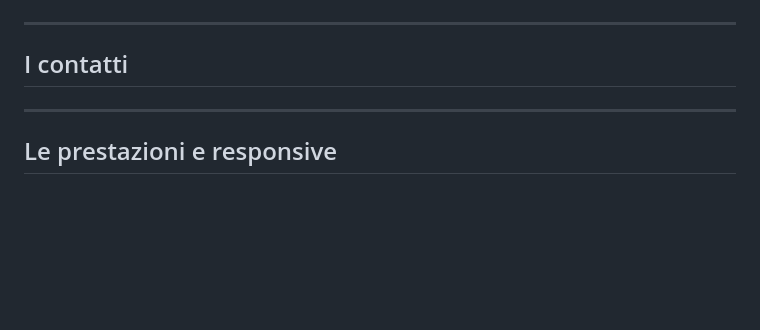
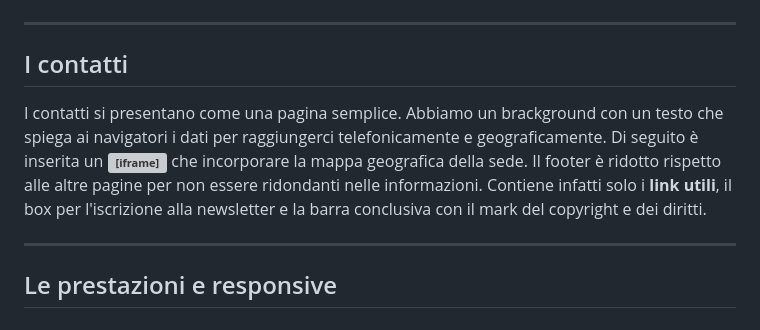
Before and after one commit to MonicaPiemontesi/Progetto-Ecommerce, a Markdown page: intro/slide.md, the part around the change. GitHub-like rendering; blank space fills up the shorter version; grey boxes are pictures that could not be loaded.

```diff
--- a/intro/slide.md
+++ b/intro/slide.md
@@ -151,5 +151,9 @@ Si compone di un container
 ## Il carrello
 ---
 ## I contatti
+I contatti si presentano come una pagina semplice. Abbiamo un brackground con un testo che spiega ai navigatori i dati per raggiungerci telefonicamente e geograficamente.
+Di seguito è inserita un **<iframe>** che incorporare la mappa geografica della sede.
+Il footer è ridotto rispetto alle altre pagine per non essere ridondanti nelle informazioni. Contiene infatti solo i **link utili**, il box per l'iscrizione alla newsletter e la barra conclusiva con il mark del copyright e dei diritti.
+
 ---
 ## Le prestazioni e responsive
```
